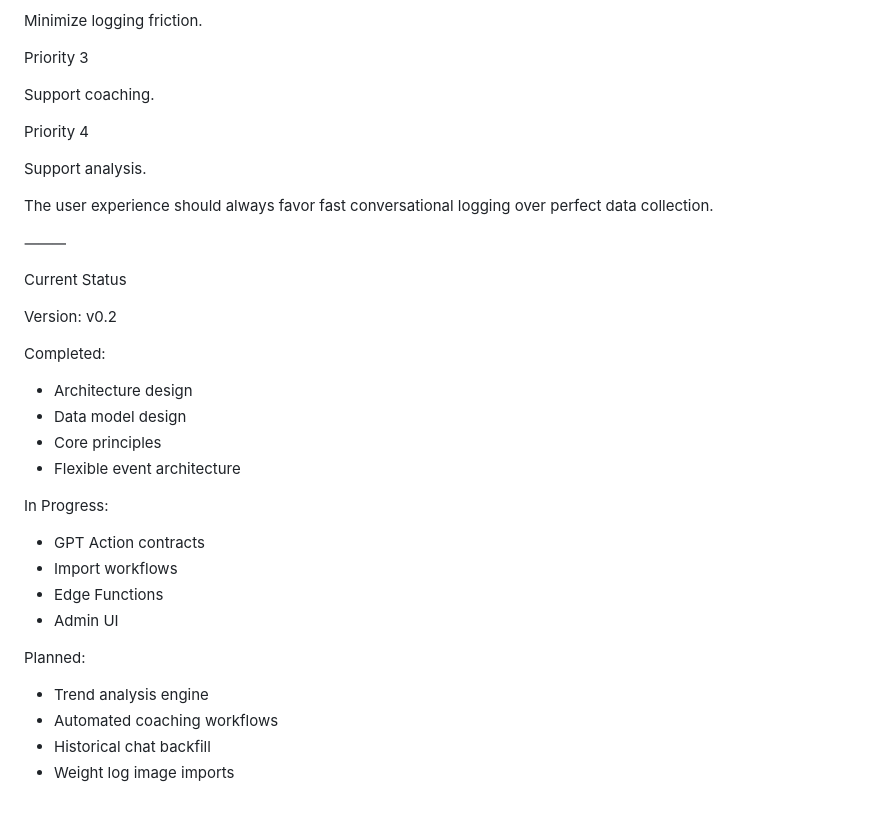
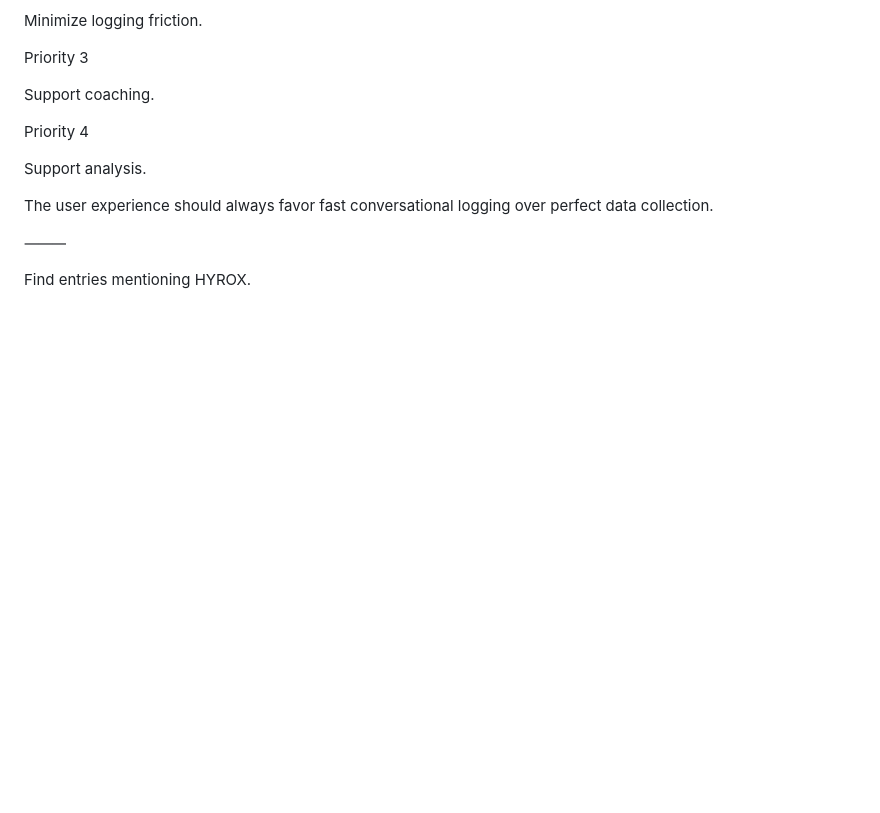
Before and after one commit to BlueWhale0101/Coach-AI, a Markdown page: README.md, the part around the change. Drawn GitHub-style; blank space fills up the shorter version.

```diff
--- a/README.md
+++ b/README.md
@@ -308,27 +308,4 @@ The user experience should always favor fast conversational logging over perfect
 
 ⸻
 
-Current Status
-
-Version: v0.2
-
-Completed:
-
-* Architecture design
-* Data model design
-* Core principles
-* Flexible event architecture
-
-In Progress:
-
-* GPT Action contracts
-* Import workflows
-* Edge Functions
-* Admin UI
-
-Planned:
-
-* Trend analysis engine
-* Automated coaching workflows
-* Historical chat backfill
-* Weight log image imports
+Find entries mentioning HYROX.
```
Also changed, not shown: DecisionLog.md (+109 -0 lines), Interfaces.md (+98 -0 lines).
